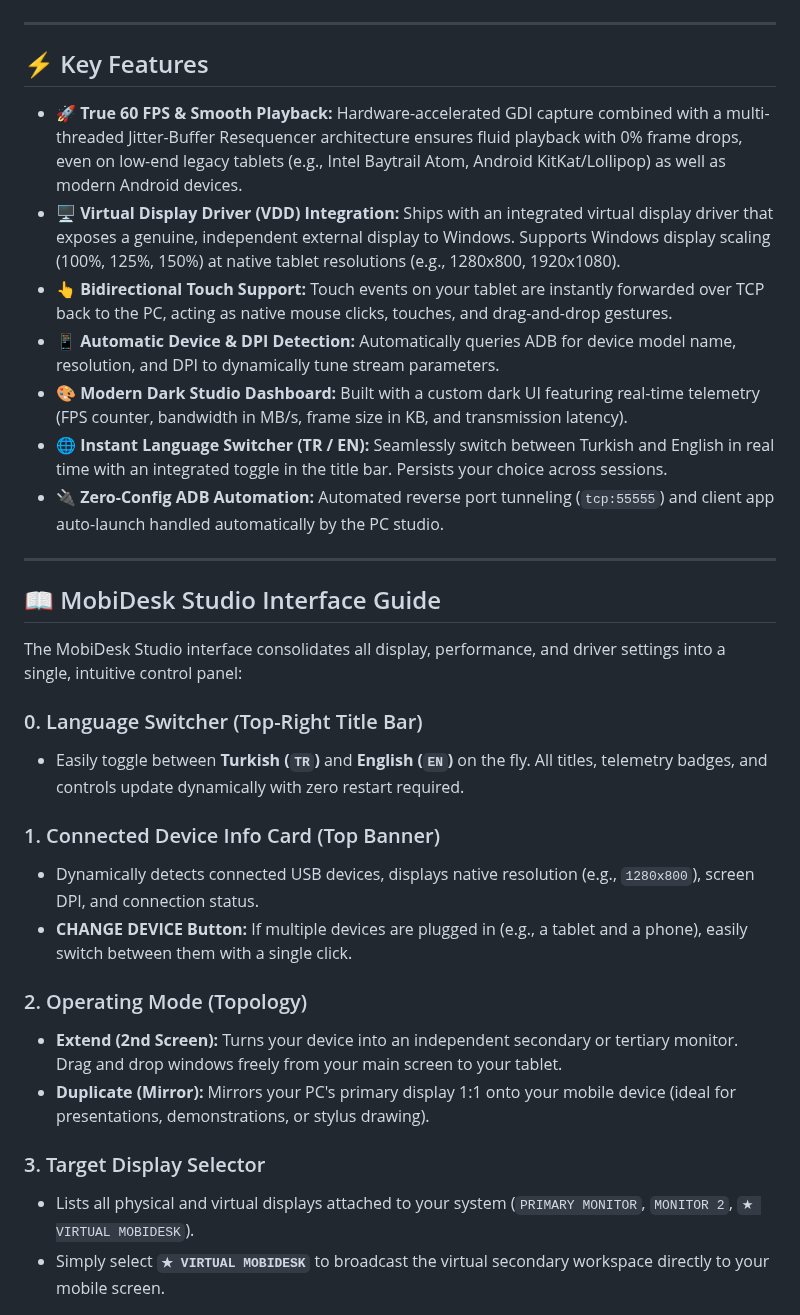
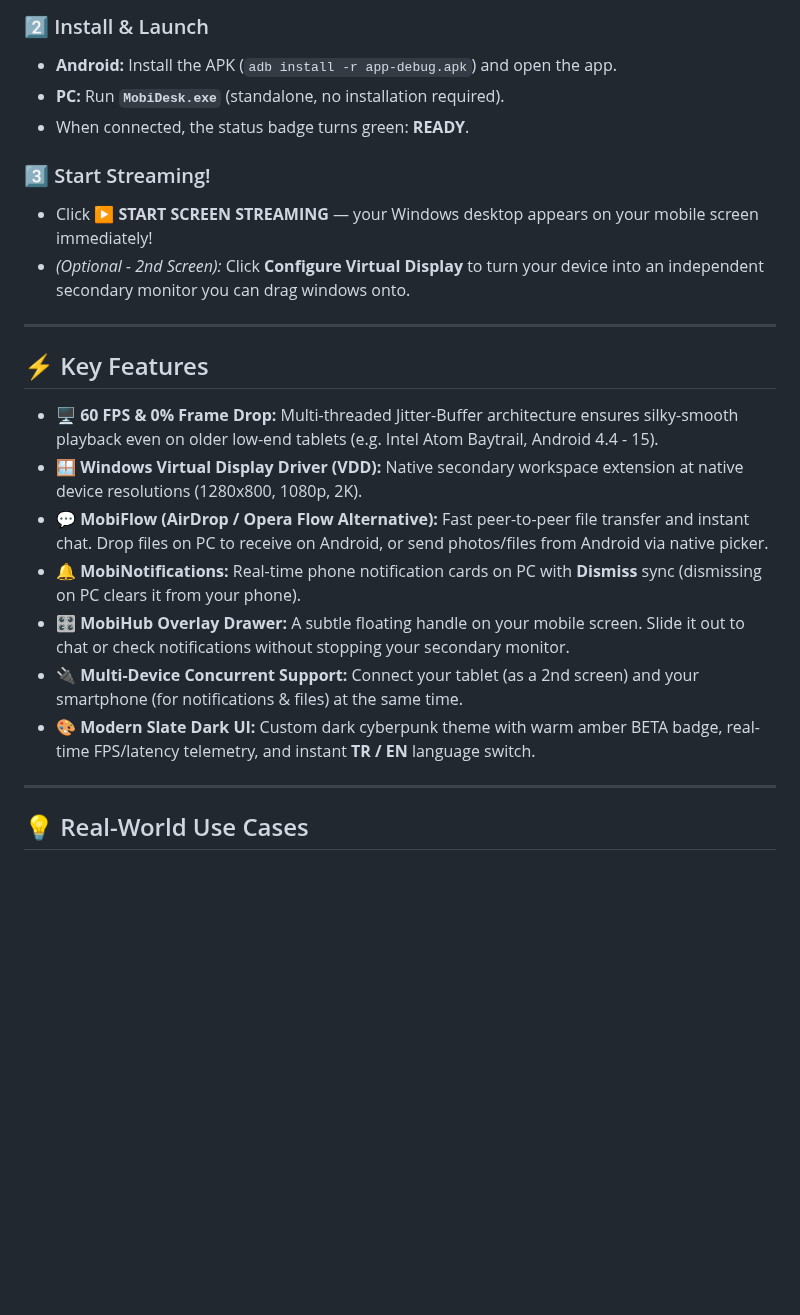
Before and after one commit to YusufBerkayAcar/MobiDesk, a Markdown page: README.md, the part around one of its changes. Rendered like a GitHub page; blank space fills up the shorter version.

```diff
--- a/README.md
+++ b/README.md
@@ -10,34 +63,25 @@ MobiDesk provides a high-performance screen mirroring and virtual display extens
+### 2️⃣ Install & Launch
+* **Android:** Install the APK (`adb install -r app-debug.apk`) and open the app.
+* **PC:** Run **`MobiDesk.exe`** (standalone, no installation required).
+* When connected, the status badge turns green: **READY**.
+
+### 3️⃣ Start Streaming!
+* Click **▶ START SCREEN STREAMING** — your Windows desktop appears on your mobile screen immediately!
+* *(Optional - 2nd Screen):* Click **Configure Virtual Display** to turn your device into an independent secondary monitor you can drag windows onto.
 
 ---
 
 ## ⚡ Key Features
 
-* **🚀 True 60 FPS & Smooth Playback:** Hardware-accelerated GDI capture combined with a multi-threaded Jitter-Buffer Resequencer architecture ensures fluid playback with 0% frame drops, even on low-end legacy tablets (e.g., Intel Baytrail Atom, Android KitKat/Lollipop) as well as modern Android devices.
-* **🖥️ Virtual Display Driver (VDD) Integration:** Ships with an integrated virtual display driver that exposes a genuine, independent external display to Windows. Supports Windows display scaling (100%, 125%, 150%) at native tablet resolutions (e.g., 1280x800, 1920x1080).
-* **👆 Bidirectional Touch Support:** Touch events on your tablet are instantly forwarded over TCP back to the PC, acting as native mouse clicks, touches, and drag-and-drop gestures.
-* **📱 Automatic Device & DPI Detection:** Automatically queries ADB for device model name, resolution, and DPI to dynamically tune stream parameters.
-* **🎨 Modern Dark Studio Dashboard:** Built with a custom dark UI featuring real-time telemetry (FPS counter, bandwidth in MB/s, frame size in KB, and transmission latency).
-* **🌐 Instant Language Switcher (TR / EN):** Seamlessly switch between Turkish and English in real time with an integrated toggle in the title bar. Persists your choice across sessions.
-* **🔌 Zero-Config ADB Automation:** Automated reverse port tunneling (`tcp:55555`) and client app auto-launch handled automatically by the PC studio.
+* **🖥️ 60 FPS & 0% Frame Drop:** Multi-threaded Jitter-Buffer architecture ensures silky-smooth playback even on older low-end tablets (e.g. Intel Atom Baytrail, Android 4.4 - 15).
+* **🪟 Windows Virtual Display Driver (VDD):** Native secondary workspace extension at native device resolutions (1280x800, 1080p, 2K).
+* **💬 MobiFlow (AirDrop / Opera Flow Alternative):** Fast peer-to-peer file transfer and instant chat. Drop files on PC to receive on Android, or send photos/files from Android via native picker.
+* **🔔 MobiNotifications:** Real-time phone notification cards on PC with **Dismiss** sync (dismissing on PC clears it from your phone).
+* **🎛️ MobiHub Overlay Drawer:** A subtle floating handle on your mobile screen. Slide it out to chat or check notifications without stopping your secondary monitor.
+* **🔌 Multi-Device Concurrent Support:** Connect your tablet (as a 2nd screen) and your smartphone (for notifications & files) at the same time.
+* **🎨 Modern Slate Dark UI:** Custom dark cyberpunk theme with warm amber BETA badge, real-time FPS/latency telemetry, and instant **TR / EN** language switch.
 
 ---
 
-## 📖 MobiDesk Studio Interface Guide
+## 💡 Real-World Use Cases
 
-The MobiDesk Studio interface consolidates all display, performance, and driver settings into a single, intuitive control panel:
-
-### 0. Language Switcher (Top-Right Title Bar)
-* Easily toggle between **Turkish (`TR`)** and **English (`EN`)** on the fly. All titles, telemetry badges, and controls update dynamically with zero restart required.
-
-### 1. Connected Device Info Card (Top Banner)
-* Dynamically detects connected USB devices, displays native resolution (e.g., `1280x800`), screen DPI, and connection status.
-* **CHANGE DEVICE Button:** If multiple devices are plugged in (e.g., a tablet and a phone), easily switch between them with a single click.
-
-### 2. Operating Mode (Topology)
-* **Extend (2nd Screen):** Turns your device into an independent secondary or tertiary monitor. Drag and drop windows freely from your main screen to your tablet.
-* **Duplicate (Mirror):** Mirrors your PC's primary display 1:1 onto your mobile device (ideal for presentations, demonstrations, or stylus drawing).
-
-### 3. Target Display Selector
-* Lists all physical and virtual displays attached to your system (`PRIMARY MONITOR`, `MONITOR 2`, `★ VIRTUAL MOBIDESK`).
-* Simply select **`★ VIRTUAL MOBIDESK`** to broadcast the virtual secondary workspace directly to your mobile screen.
-
```
Also changed, not shown: other parts of README.md (+74 -77 lines), mobidesk_mobile.png (added), 10 other files.
